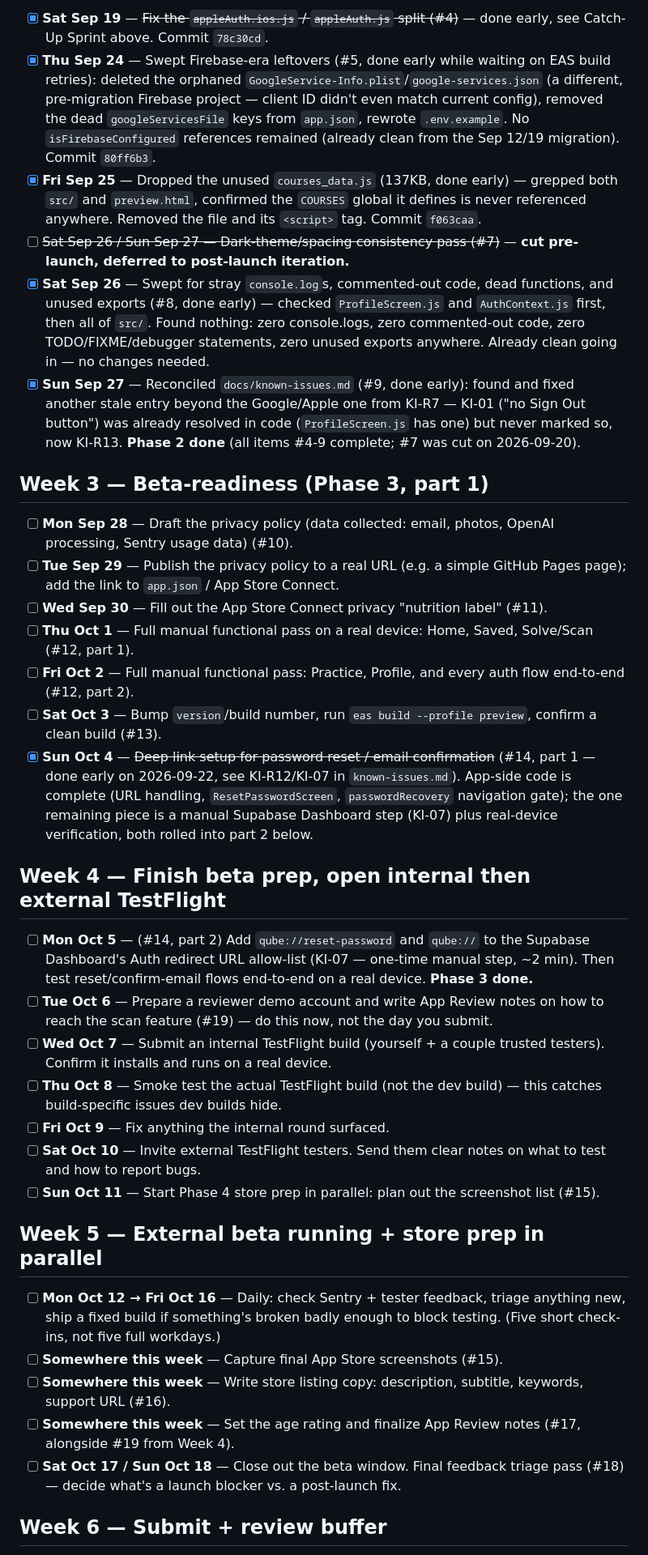
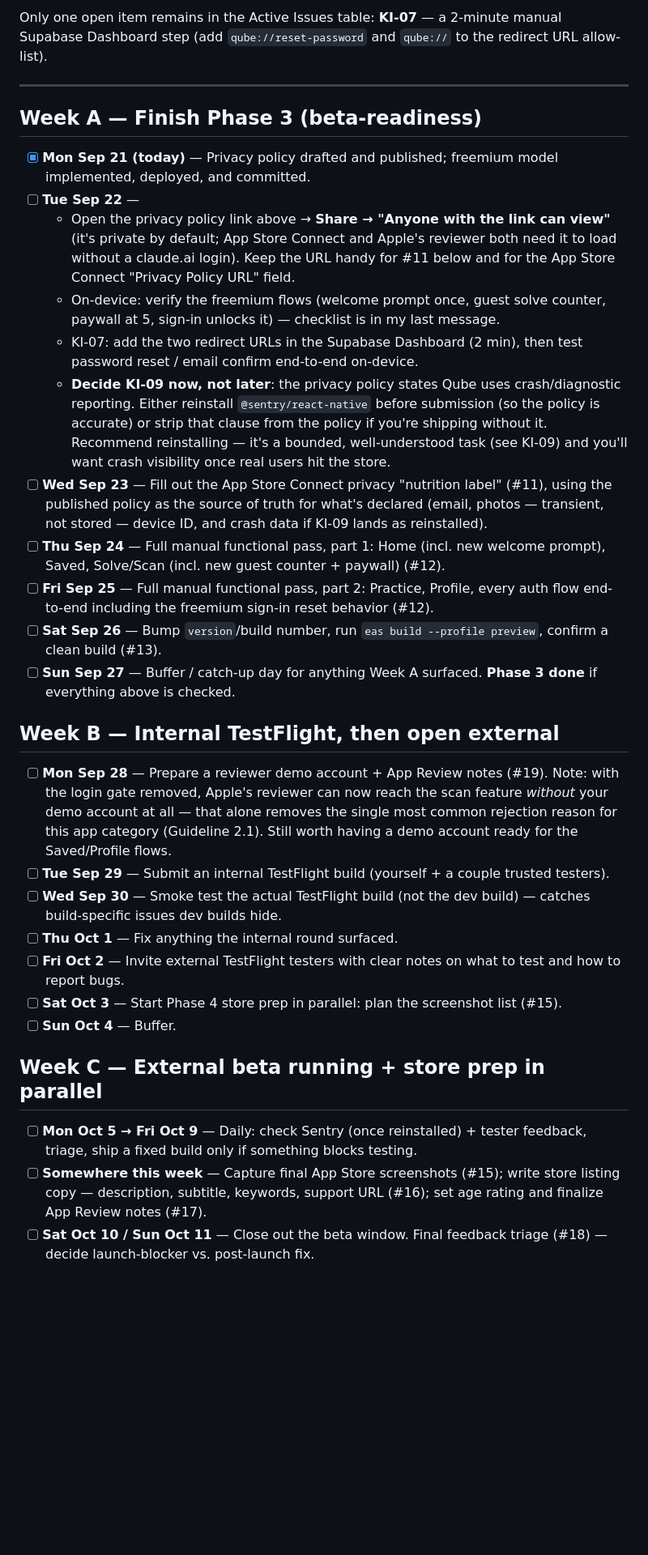
Before and after one commit to mohaabdirahman672-oss/Qube, a Markdown page: docs/plans/launch-daily-checklist.md, the part around one of its changes. Shown at 81% size. GitHub-like rendering; blank space fills up the shorter version.

```diff
--- a/docs/plans/launch-daily-checklist.md
+++ b/docs/plans/launch-daily-checklist.md
@@ -34,38 +32,35 @@ The security-critical item (#1: client-exposed OpenAI key) never got started. Th
 
-- [x] **Sat Sep 19** — ~~Fix the `appleAuth.ios.js` / `appleAuth.js` split (#4)~~ — done early, see Catch-Up Sprint above. Commit `78c30cd`.
-- [x] **Thu Sep 24** — Swept Firebase-era leftovers (#5, done early while waiting on EAS build retries): deleted the orphaned `GoogleService-Info.plist`/`google-services.json` (a different, pre-migration Firebase project — client ID didn't even match current config), removed the dead `googleServicesFile` keys from `app.json`, rewrote `.env.example`. No `isFirebaseConfigured` references remained (already clean from the Sep 12/19 migration). Commit `80ff6b3`.
-- [x] **Fri Sep 25** — Dropped the unused `courses_data.js` (137KB, done early) — grepped both `src/` and `preview.html`, confirmed the `COURSES` global it defines is never referenced anywhere. Removed the file and its `<script>` tag. Commit `f063caa`.
-- [ ] ~~Sat Sep 26 / Sun Sep 27 — Dark-theme/spacing consistency pass (#7)~~ — **cut pre-launch, deferred to post-launch iteration.**
-- [x] **Sat Sep 26** — Swept for stray `console.log`s, commented-out code, dead functions, and unused exports (#8, done early) — checked `ProfileScreen.js` and `AuthContext.js` first, then all of `src/`. Found nothing: zero console.logs, zero commented-out code, zero TODO/FIXME/debugger statements, zero unused exports anywhere. Already clean going in — no changes needed.
-- [x] **Sun Sep 27** — Reconciled `docs/known-issues.md` (#9, done early): found and fixed another stale entry beyond the Google/Apple one from KI-R7 — KI-01 ("no Sign Out button") was already resolved in code (`ProfileScreen.js` has one) but never marked so, now KI-R13. **Phase 2 done** (all items #4-9 complete; #7 was cut on 2026-09-20).
+Only one open item remains in the Active Issues table: **KI-07** — a 2-minute manual Supabase Dashboard step (add `qube://reset-password` and `qube://` to the redirect URL allow-list).
 
-## Week 3 — Beta-readiness (Phase 3, part 1)
+---
 
-- [ ] **Mon Sep 28** — Draft the privacy policy (data collected: email, photos, OpenAI processing, Sentry usage data) (#10).
-- [ ] **Tue Sep 29** — Publish the privacy policy to a real URL (e.g. a simple GitHub Pages page); add the link to `app.json` / App Store Connect.
-- [ ] **Wed Sep 30** — Fill out the App Store Connect privacy "nutrition label" (#11).
-- [ ] **Thu Oct 1** — Full manual functional pass on a real device: Home, Saved, Solve/Scan (#12, part 1).
-- [ ] **Fri Oct 2** — Full manual functional pass: Practice, Profile, and every auth flow end-to-end (#12, part 2).
-- [ ] **Sat Oct 3** — Bump `version`/build number, run `eas build --profile preview`, confirm a clean build (#13).
-- [x] **Sun Oct 4** — ~~Deep link setup for password reset / email confirmation~~ (#14, part 1 — done early on 2026-09-22, see KI-R12/KI-07 in `known-issues.md`). App-side code is complete (URL handling, `ResetPasswordScreen`, `passwordRecovery` navigation gate); the one remaining piece is a manual Supabase Dashboard step (KI-07) plus real-device verification, both rolled into part 2 below.
+## Week A — Finish Phase 3 (beta-readiness)
 
-## Week 4 — Finish beta prep, open internal then external TestFlight
+- [x] **Mon Sep 21 (today)** — Privacy policy drafted and published; freemium model implemented, deployed, and committed.
+- [ ] **Tue Sep 22** —
+  - Open the privacy policy link above → **Share → "Anyone with the link can view"** (it's private by default; App Store Connect and Apple's reviewer both need it to load without a claude.ai login). Keep the URL handy for #11 below and for the App Store Connect "Privacy Policy URL" field.
+  - On-device: verify the freemium flows (welcome prompt once, guest solve counter, paywall at 5, sign-in unlocks it) — checklist is in my last message.
+  - KI-07: add the two redirect URLs in the Supabase Dashboard (2 min), then test password reset / email confirm end-to-end on-device.
+  - **Decide KI-09 now, not later**: the privacy policy states Qube uses crash/diagnostic reporting. Either reinstall `@sentry/react-native` before submission (so the policy is accurate) or strip that clause from the policy if you're shipping without it. Recommend reinstalling — it's a bounded, well-understood task (see KI-09) and you'll want crash visibility once real users hit the store.
+- [ ] **Wed Sep 23** — Fill out the App Store Connect privacy "nutrition label" (#11), using the published policy as the source of truth for what's declared (email, photos — transient, not stored — device ID, and crash data if KI-09 lands as reinstalled).
+- [ ] **Thu Sep 24** — Full manual functional pass, part 1: Home (incl. new welcome prompt), Saved, Solve/Scan (incl. new guest counter + paywall) (#12).
+- [ ] **Fri Sep 25** — Full manual functional pass, part 2: Practice, Profile, every auth flow end-to-end including the freemium sign-in reset behavior (#12).
+- [ ] **Sat Sep 26** — Bump `version`/build number, run `eas build --profile preview`, confirm a clean build (#13).
+- [ ] **Sun Sep 27** — Buffer / catch-up day for anything Week A surfaced. **Phase 3 done** if everything above is checked.
 
-- [ ] **Mon Oct 5** — (#14, part 2) Add `qube://reset-password` and `qube://` to the Supabase Dashboard's Auth redirect URL allow-list (KI-07 — one-time manual step, ~2 min). Then test reset/confirm-email flows end-to-end on a real device. **Phase 3 done.**
-- [ ] **Tue Oct 6** — Prepare a reviewer demo account and write App Review notes on how to reach the scan feature (#19) — do this now, not the day you submit.
-- [ ] **Wed Oct 7** — Submit an internal TestFlight build (yourself + a couple trusted testers). Confirm it installs and runs on a real device.
-- [ ] **Thu Oct 8** — Smoke test the actual TestFlight build (not the dev build) — this catches build-specific issues dev builds hide.
-- [ ] **Fri Oct 9** — Fix anything the internal round surfaced.
-- [ ] **Sat Oct 10** — Invite external TestFlight testers. Send them clear notes on what to test and how to report bugs.
-- [ ] **Sun Oct 11** — Start Phase 4 store prep in parallel: plan out the screenshot list (#15).
+## Week B — Internal TestFlight, then open external
 
-## Week 5 — External beta running + store prep in parallel
+- [ ] **Mon Sep 28** — Prepare a reviewer demo account + App Review notes (#19). Note: with the login gate removed, Apple's reviewer can now reach the scan feature *without* your demo account at all — that alone removes the single most common rejection reason for this app category (Guideline 2.1). Still worth having a demo account ready for the Saved/Profile flows.
+- [ ] **Tue Sep 29** — Submit an internal TestFlight build (yourself + a couple trusted testers).
+- [ ] **Wed Sep 30** — Smoke test the actual TestFlight build (not the dev build) — catches build-specific issues dev builds hide.
+- [ ] **Thu Oct 1** — Fix anything the internal round surfaced.
+- [ ] **Fri Oct 2** — Invite external TestFlight testers with clear notes on what to test and how to report bugs.
+- [ ] **Sat Oct 3** — Start Phase 4 store prep in parallel: plan the screenshot list (#15).
+- [ ] **Sun Oct 4** — Buffer.
 
-- [ ] **Mon Oct 12 → Fri Oct 16** — Daily: check Sentry + tester feedback, triage anything new, ship a fixed build if something's broken badly enough to block testing. (Five short check-ins, not five full workdays.)
-- [ ] **Somewhere this week** — Capture final App Store screenshots (#15).
-- [ ] **Somewhere this week** — Write store listing copy: description, subtitle, keywords, support URL (#16).
-- [ ] **Somewhere this week** — Set the age rating and finalize App Review notes (#17, alongside #19 from Week 4).
-- [ ] **Sat Oct 17 / Sun Oct 18** — Close out the beta window. Final feedback triage pass (#18) — decide what's a launch blocker vs. a post-launch fix.
+## Week C — External beta running + store prep in parallel
 
-## Week 6 — Submit + review buffer
+- [ ] **Mon Oct 5 → Fri Oct 9** — Daily: check Sentry (once reinstalled) + tester feedback, triage, ship a fixed build only if something blocks testing.
+- [ ] **Somewhere this week** — Capture final App Store screenshots (#15); write store listing copy — description, subtitle, keywords, support URL (#16); set age rating and finalize App Review notes (#17).
+- [ ] **Sat Oct 10 / Sun Oct 11** — Close out the beta window. Final feedback triage (#18) — decide launch-blocker vs. post-launch fix.
 
```
Also changed, not shown: other parts of docs/plans/launch-daily-checklist.md (+29 -27 lines).
